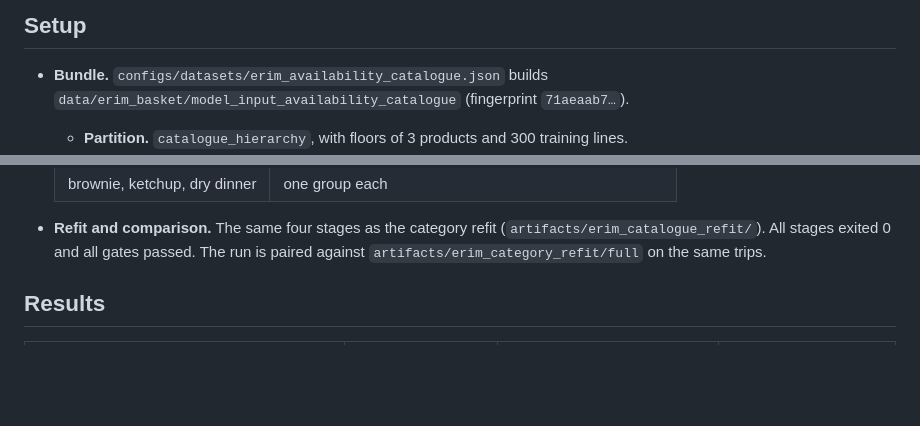
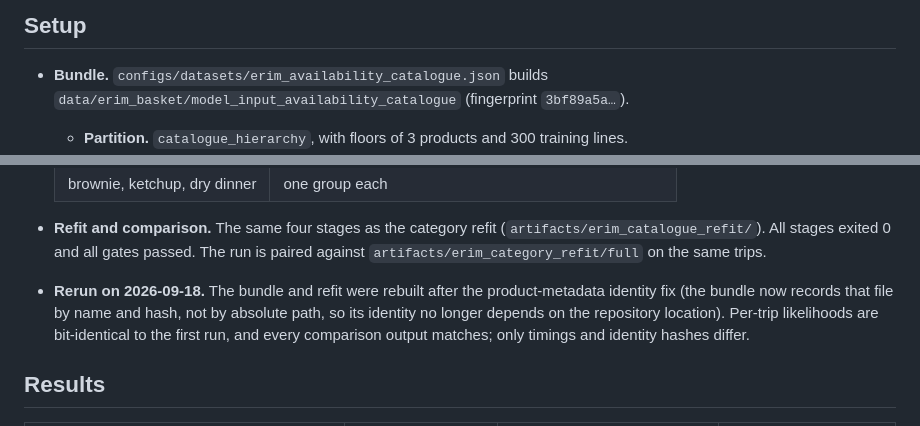
Before and after one commit to AjitKumar01/energy_basket_intelligence, a Markdown page: paper/ERIM_CATALOGUE_PARTITION_REFIT.md, 2 parts joined by grey strips. Rendered like a GitHub page; blank space fills up the shorter version.

Commit message:
rebuild the category-by-type bundle and rerun its refit after the metadata identity fix
Co-Authored-By: Claude Opus 5 <noreply@anthropic.com>

```diff
--- a/paper/ERIM_CATALOGUE_PARTITION_REFIT.md
+++ b/paper/ERIM_CATALOGUE_PARTITION_REFIT.md
@@ -12,7 +12,7 @@ partition?
 ## Setup
 
 - **Bundle.** `configs/datasets/erim_availability_catalogue.json` builds
-  `data/erim_basket/model_input_availability_catalogue` (fingerprint `71aeaab7…`).
+  `data/erim_basket/model_input_availability_catalogue` (fingerprint `3bf89a5a…`).
   - **Partition.** `catalogue_hierarchy`, with floors of 3 products and 300 training lines.
   - **Types.** Taken from `data/erim_basket/catalogue/product_types.parquet`, which ERIM's
     adapter derives from product labels.
@@ -30,6 +30,11 @@ partition?
 - **Refit and comparison.** The same four stages as the category refit
   (`artifacts/erim_catalogue_refit/`). All stages exited 0 and all gates passed. The run is
   paired against `artifacts/erim_category_refit/full` on the same trips.
+- **Rerun on 2026-09-18.** The bundle and refit were rebuilt after the product-metadata
+  identity fix (the bundle now records that file by name and hash, not by absolute path, so
+  its identity no longer depends on the repository location). Per-trip likelihoods are
+  bit-identical to the first run, and every comparison output matches; only timings and
+  identity hashes differ.
 
 ## Results
 
```
Also changed, not shown: paper/PARTITION_OPTIONS_AND_PARKED_WORK.md (+9 -7 lines).
